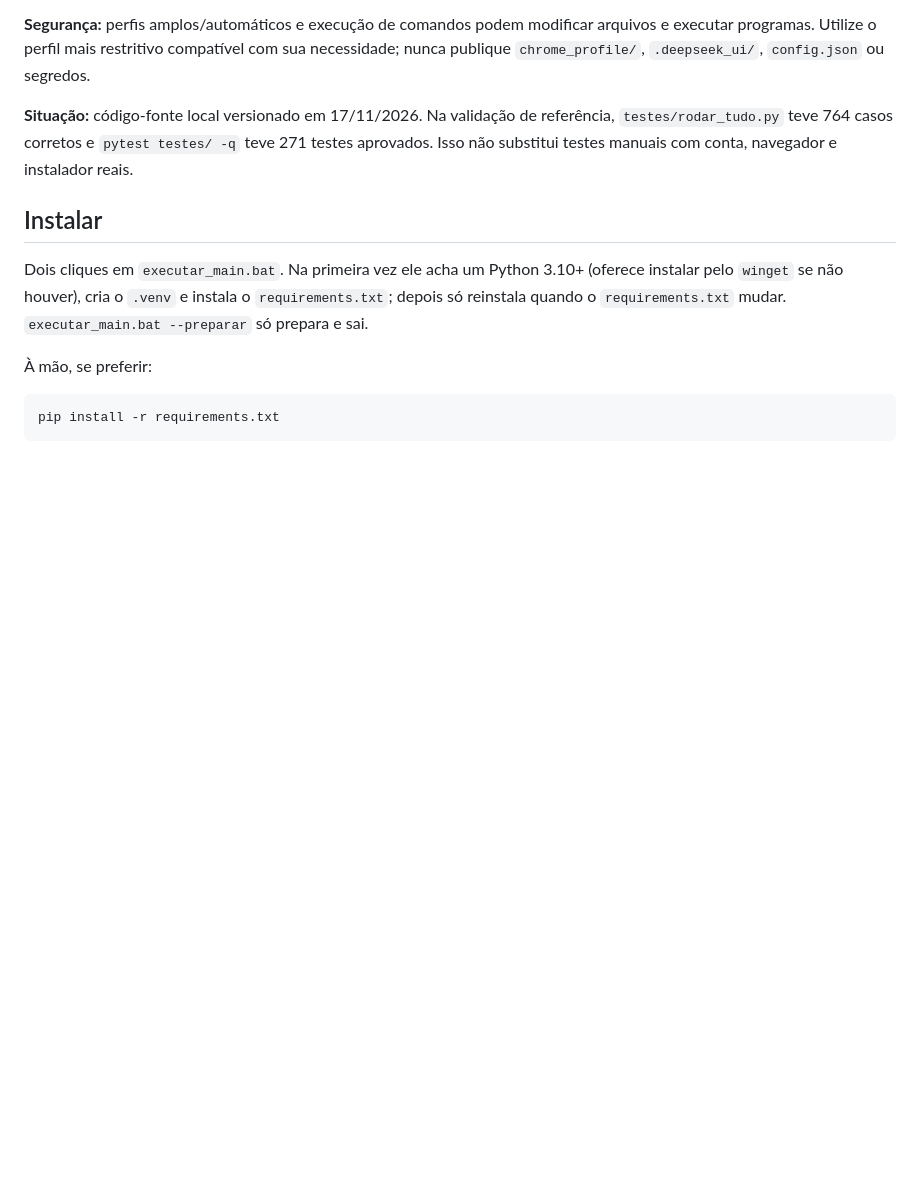
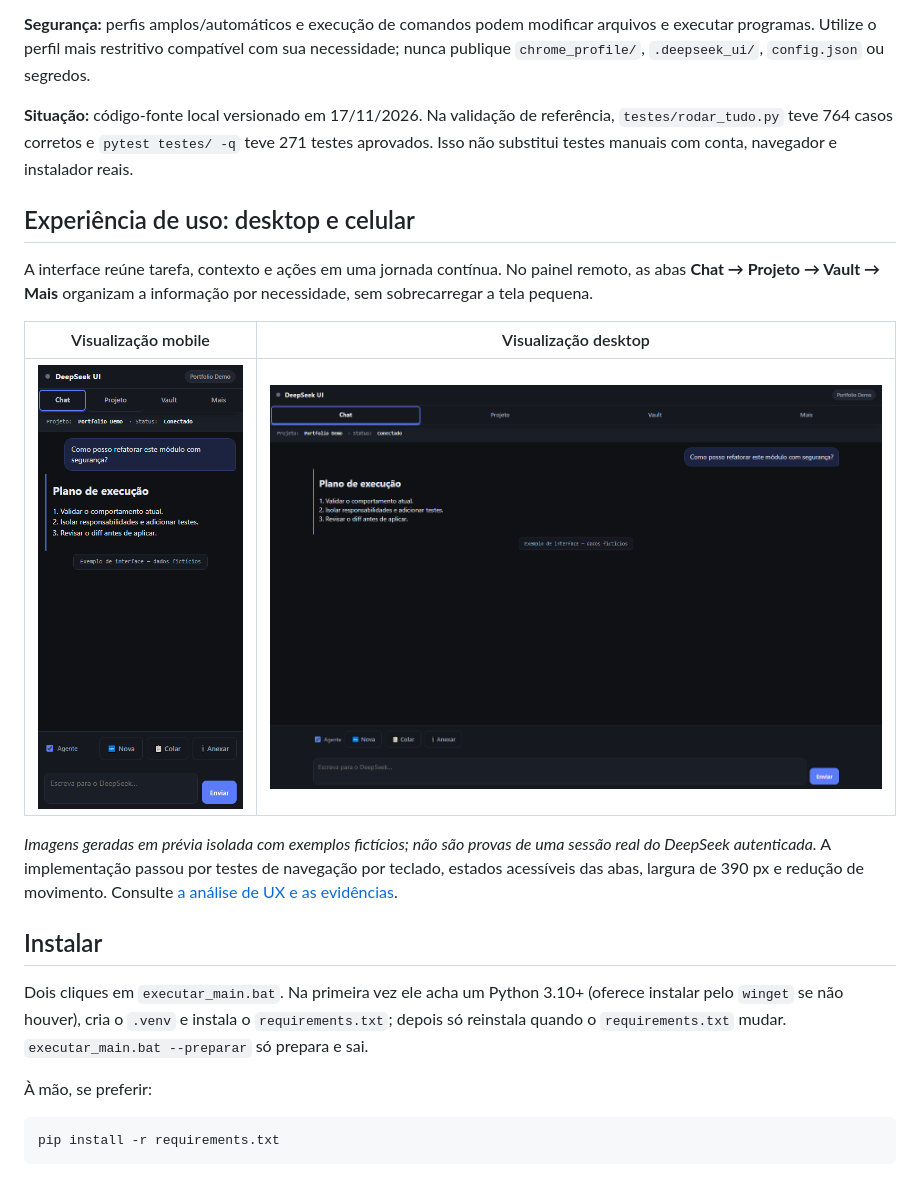
Before and after one commit to JackNoArms/deepseek_ui, a Markdown page: README.md, the part around the change. Drawn GitHub-style; pictures changed too: docs/screenshots/remote-desktop-demo.png (added), docs/screenshots/remote-mobile-demo.png (added); blank space fills up the shorter version.

```diff
--- a/README.md
+++ b/README.md
@@ -23,6 +23,16 @@ Trocar de janela entre o chat de IA e o editor interrompe o contexto de programa
 **Segurança:** perfis amplos/automáticos e execução de comandos podem modificar arquivos e executar programas. Utilize o perfil mais restritivo compatível com sua necessidade; nunca publique `chrome_profile/`, `.deepseek_ui/`, `config.json` ou segredos.
 
 **Situação:** código-fonte local versionado em 17/11/2026. Na validação de referência, `testes/rodar_tudo.py` teve 764 casos corretos e `pytest testes/ -q` teve 271 testes aprovados. Isso não substitui testes manuais com conta, navegador e instalador reais.
+
+## Experiência de uso: desktop e celular
+
+A interface reúne tarefa, contexto e ações em uma jornada contínua. No painel remoto, as abas **Chat → Projeto → Vault → Mais** organizam a informação por necessidade, sem sobrecarregar a tela pequena.
+
+| Visualização mobile | Visualização desktop |
+| --- | --- |
+| ![Prévia mobile do painel com dados fictícios](docs/screenshots/remote-mobile-demo.png) | ![Prévia desktop do painel com dados fictícios](docs/screenshots/remote-desktop-demo.png) |
+
+*Imagens geradas em prévia isolada com exemplos fictícios; não são provas de uma sessão real do DeepSeek autenticada.* A implementação passou por testes de navegação por teclado, estados acessíveis das abas, largura de 390 px e redução de movimento. Consulte [a análise de UX e as evidências](docs/UX-REMOTE.md).
 
 ## Instalar
 
```
Also changed, not shown: docs/UX-REMOTE.md (added, +41 -0 lines), 5 other files.
